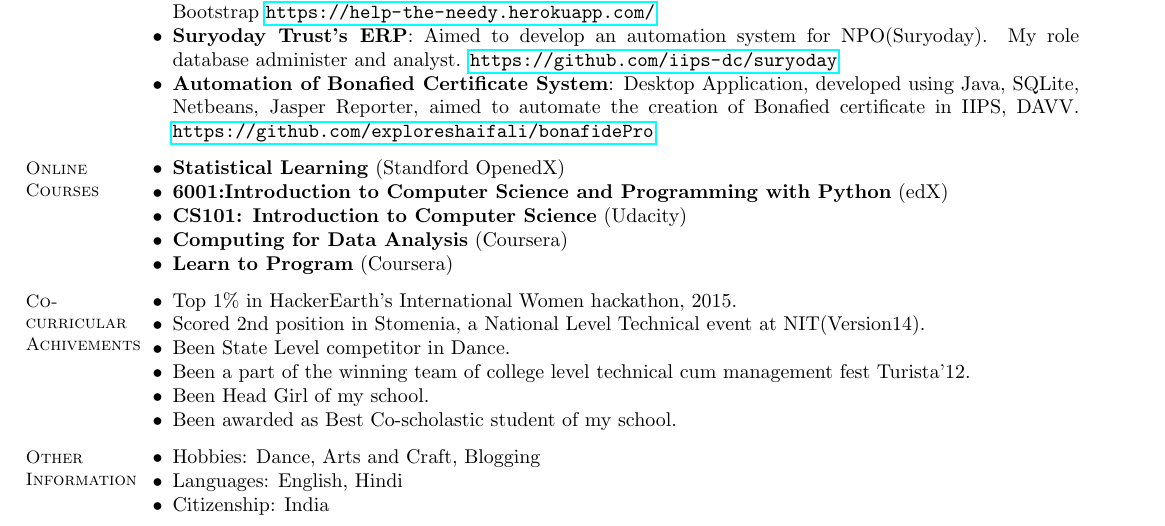
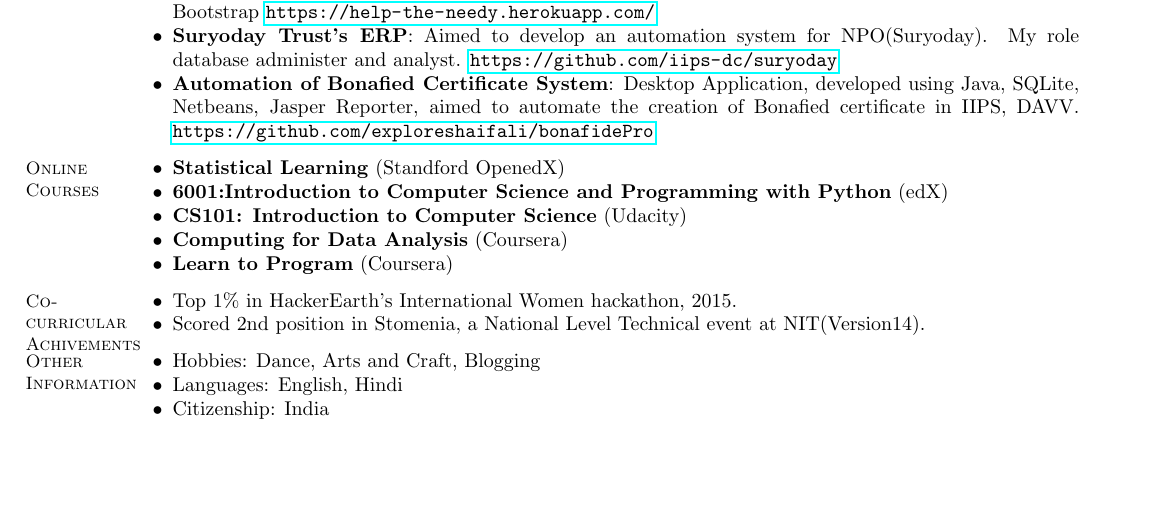
Before and after one commit to exploreshaifali/exploreshaifali-resume, a LaTeX CV (shaifali.tex): part of page 1 of 2 before the commit and part of the page after it, cut so that both start at the same text, the shorter picture padded with empty space. Compiled offline with pdfLaTeX.

Commit message:
removed school level and Tourista12 co-curricular activies as resume was going out of 1 page

```diff
--- a/shaifali.tex
+++ b/shaifali.tex
@@ -89,10 +89,6 @@
     \begin{list2}
     \item Top 1\% in HackerEarth’s International Women hackathon, 2015.
     \item Scored 2nd position in Stomenia, a National Level Technical event at NIT(Version14).
-    \item Been State Level competitor in Dance.
-    \item Been a part of the winning team of college level technical cum management fest Turista'12.
-    \item Been Head Girl of my school.
-    \item Been awarded as Best Co-scholastic student of my school.
     \end{list2}
 
     % Miscellaneous
```
Also changed, not shown: shaifali.pdf.
